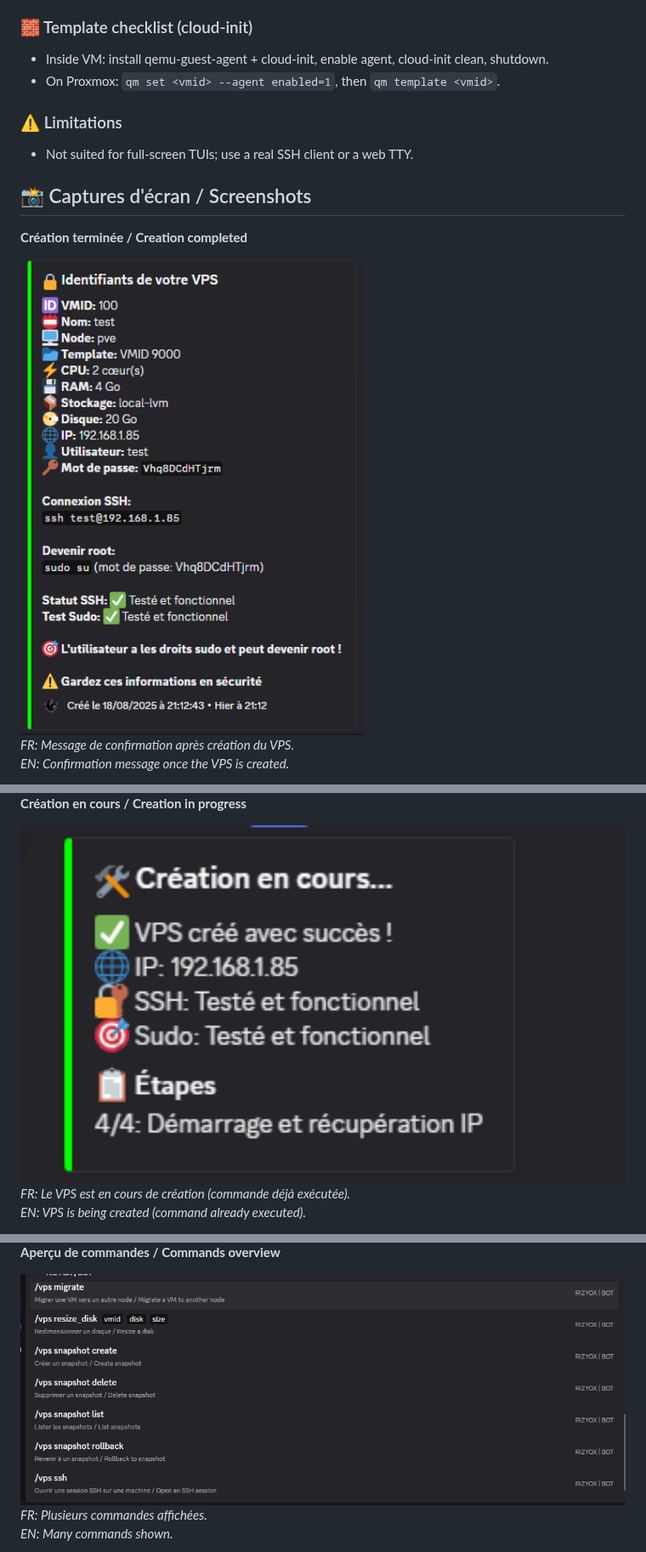
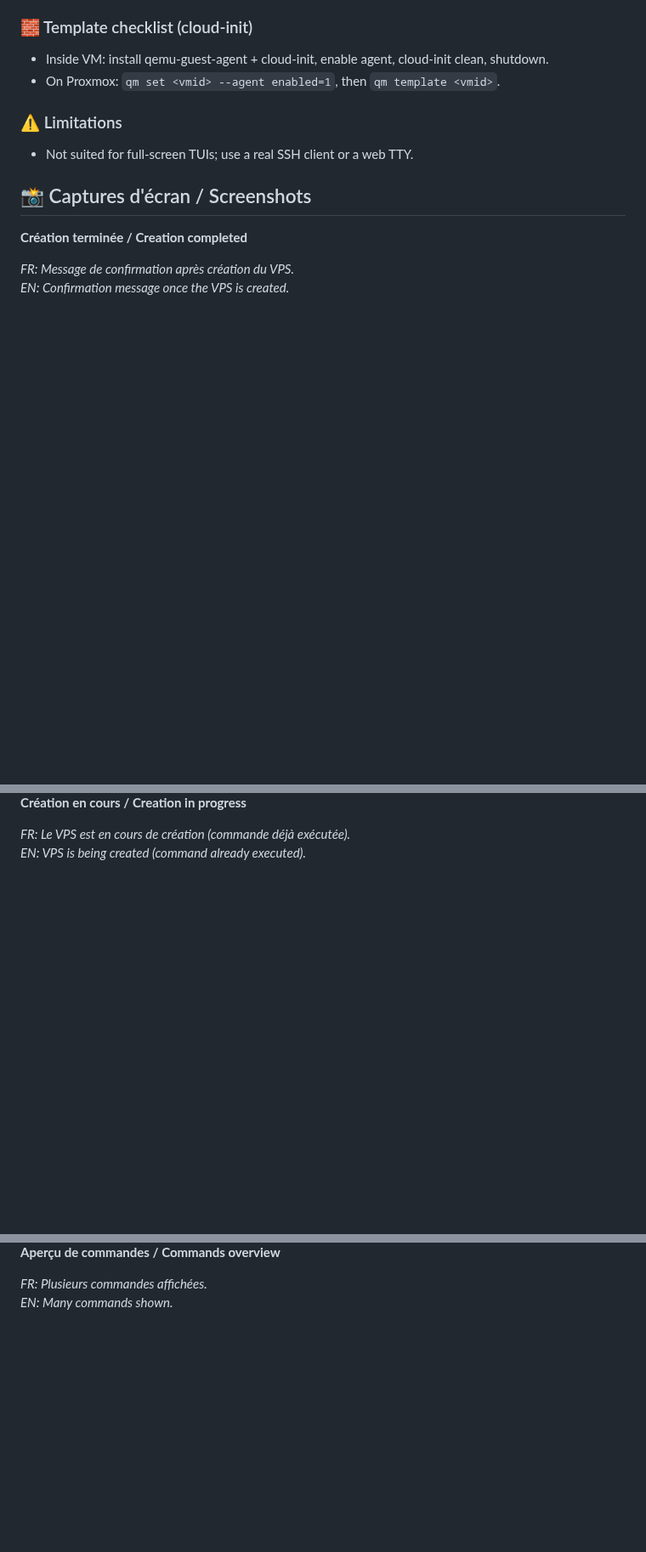
Before and after one commit to RIZYOX/Proxmox-VPS-Bot, a Markdown page: README.md, 3 parts joined by grey strips. Shown at 85% size. Rendered like a GitHub page; blank space fills up the shorter version.

```diff
--- a/README.md
+++ b/README.md
@@ -203,6 +203,6 @@
 ## 📸 Captures d'écran / Screenshots
 
 <p><strong>Création terminée / Creation completed</strong></p>
-<img src="img/image1.png" alt="Création de VPS terminée" width="1100" />
+
 <p><em>FR: Message de confirmation après création du VPS.</em><br/>
 <em>EN: Confirmation message once the VPS is created.</em></p>
@@ -209,5 +210,5 @@
 
 <p><strong>Création en cours / Creation in progress</strong></p>
-<img src="img/image2.png" alt="VPS en cours de création" width="1100" />
+
 <p><em>FR: Le VPS est en cours de création (commande déjà exécutée).</em><br/>
 <em>EN: VPS is being created (command already executed).</em></p>
@@ -224,5 +230,5 @@
 
 <p><strong>Aperçu de commandes / Commands overview</strong></p>
-<img src="img/image5.png" alt="Commandes diverses 3" width="1100" />
+
 <p><em>FR: Plusieurs commandes affichées.</em><br/>
 <em>EN: Many commands shown.</em></p>
```
Also changed, not shown: other parts of README.md (+12 -4 lines).
